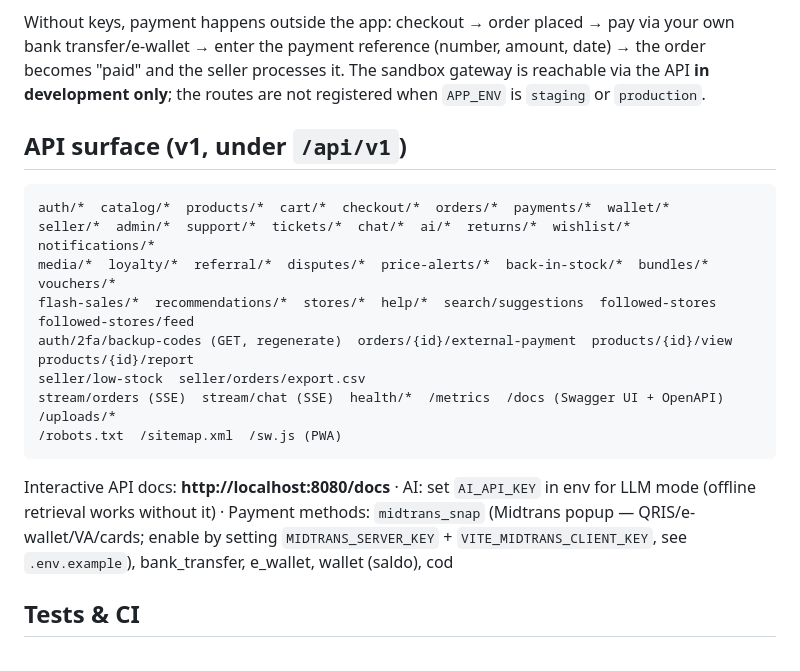
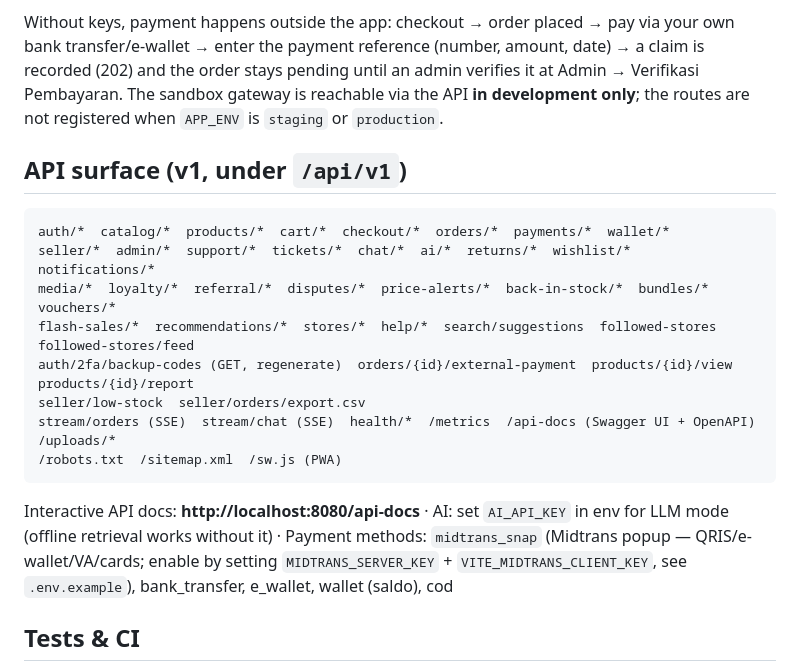
Before and after one commit to davinakmalyasha/VinCommerce, a Markdown page: README.md, the part around the change. GitHub-like rendering.

````diff
--- a/README.md
+++ b/README.md
@@ -123,7 +123,8 @@ time, so it must be set when the image is built, not when it is run.
 
 Without keys, payment happens outside the app: checkout → order placed → pay
 via your own bank transfer/e-wallet → enter the payment reference (number,
-amount, date) → the order becomes "paid" and the seller processes it. The
+amount, date) → a claim is recorded (202) and the order stays pending until
+an admin verifies it at Admin → Verifikasi Pembayaran. The
 sandbox gateway is reachable via the API **in development only**; the routes are
 not registered when `APP_ENV` is `staging` or `production`.
 
@@ -136,11 +137,11 @@ media/*  loyalty/*  referral/*  disputes/*  price-alerts/*  back-in-stock/*  bun
 flash-sales/*  recommendations/*  stores/*  help/*  search/suggestions  followed-stores  followed-stores/feed
 auth/2fa/backup-codes (GET, regenerate)  orders/{id}/external-payment  products/{id}/view  products/{id}/report
 seller/low-stock  seller/orders/export.csv
-stream/orders (SSE)  stream/chat (SSE)  health/*  /metrics  /docs (Swagger UI + OpenAPI)  /uploads/*
+stream/orders (SSE)  stream/chat (SSE)  health/*  /metrics  /api-docs (Swagger UI + OpenAPI)  /uploads/*
 /robots.txt  /sitemap.xml  /sw.js (PWA)
 ```
 
-Interactive API docs: **http://localhost:8080/docs** · AI: set `AI_API_KEY` in env for LLM mode (offline retrieval works without it) · Payment methods: `midtrans_snap` (Midtrans popup — QRIS/e-wallet/VA/cards; enable by setting `MIDTRANS_SERVER_KEY` + `VITE_MIDTRANS_CLIENT_KEY`, see `.env.example`), bank_transfer, e_wallet, wallet (saldo), cod
+Interactive API docs: **http://localhost:8080/api-docs** · AI: set `AI_API_KEY` in env for LLM mode (offline retrieval works without it) · Payment methods: `midtrans_snap` (Midtrans popup — QRIS/e-wallet/VA/cards; enable by setting `MIDTRANS_SERVER_KEY` + `VITE_MIDTRANS_CLIENT_KEY`, see `.env.example`), bank_transfer, e_wallet, wallet (saldo), cod
 
 ## Tests & CI
 
````
Also changed, not shown: docs/BACKLOG.md (+15 -0 lines).
